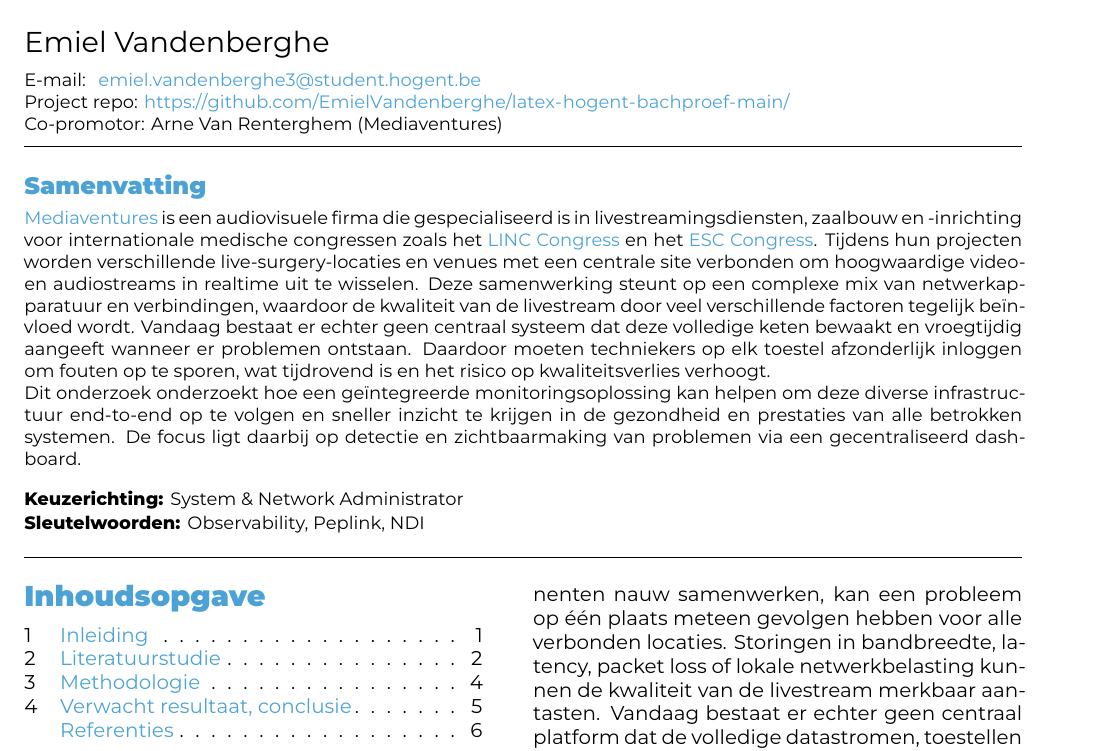
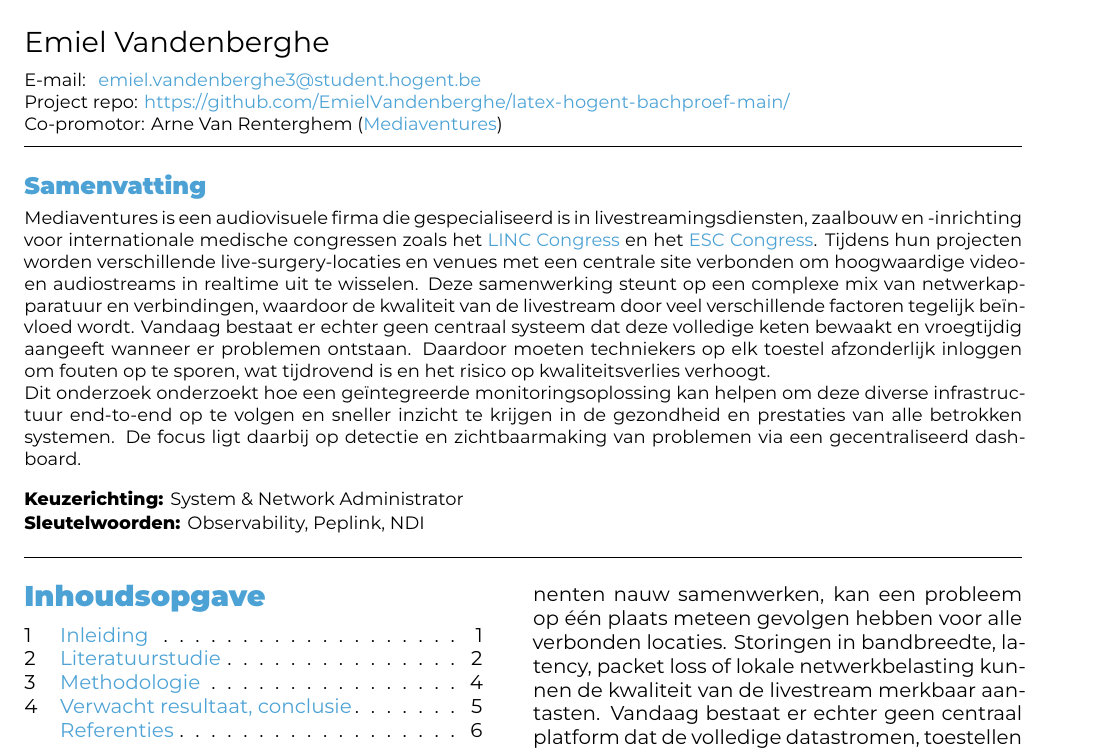
Before and after one commit to EmielVandenberghe/latex-hogent-bachproef-main, a LaTeX document (voorstel/VandenbergheEmiel-BPvoorstel.tex): part of page 1 of 6, cut so that both start at the same text. Compiled offline with XeLaTeX.

Commit message:
update link mediaventures

```diff
--- a/voorstel/VandenbergheEmiel-BPvoorstel.tex
+++ b/voorstel/VandenbergheEmiel-BPvoorstel.tex
@@ -23,7 +23,7 @@ Een Proof-of-Concept voor Metrics-, Log- en Flowmonitoring binnen Mediaventures}
 
 \projectrepo{https://github.com/EmielVandenberghe/latex-hogent-bachproef-main/}
 
-\supervisor[Co-promotor]{Arne Van Renterghem (Mediaventures)}
+\supervisor[Co-promotor]{Arne Van Renterghem (\href{https://mediaventures.be/}{Mediaventures})}
 
 \specialisation{System \& Network Administrator}
 \keywords{Observability, Peplink, NDI}
@@ -31,7 +31,7 @@ Een Proof-of-Concept voor Metrics-, Log- en Flowmonitoring binnen Mediaventures}
 \begin{document}
 
 \begin{abstract}
-\href{https://mediaventures.be/}{Mediaventures} is een audiovisuele firma die gespecialiseerd is in livestreamingsdiensten, zaalbouw en -inrichting voor internationale medische congressen zoals het \href{https://www.linkforwoundhealing.info/en/events/2025/link-for-wound-healing-congress-2025}{LINC Congress} en het \href{https://www.escardio.org/Congresses-Events/ESC-Congress}{ESC Congress}. Tijdens hun projecten worden verschillende live-surgery-locaties en venues met een centrale site verbonden om hoogwaardige video- en audiostreams in real\-time uit te wisselen. Deze samenwerking steunt op een complexe mix van netwerk\-ap\-pa\-ra\-tuur en verbindingen, waardoor de kwaliteit van de livestream door veel verschillende factoren tegelijk beïnvloed wordt. Vandaag bestaat er echter geen centraal systeem dat deze volledige keten bewaakt en vroegtijdig aangeeft wanneer er problemen ontstaan. Daardoor moeten techniekers op elk toestel afzonderlijk inloggen om fouten op te sporen, wat tijdrovend is en het risico op kwaliteits\-verlies verhoogt.
+Mediaventures is een audiovisuele firma die gespecialiseerd is in livestreamingsdiensten, zaalbouw en -inrichting voor internationale medische congressen zoals het \href{https://www.linkforwoundhealing.info/en/events/2025/link-for-wound-healing-congress-2025}{LINC Congress} en het \href{https://www.escardio.org/Congresses-Events/ESC-Congress}{ESC Congress}. Tijdens hun projecten worden verschillende live-surgery-locaties en venues met een centrale site verbonden om hoogwaardige video- en audiostreams in real\-time uit te wisselen. Deze samenwerking steunt op een complexe mix van netwerk\-ap\-pa\-ra\-tuur en verbindingen, waardoor de kwaliteit van de livestream door veel verschillende factoren tegelijk beïnvloed wordt. Vandaag bestaat er echter geen centraal systeem dat deze volledige keten bewaakt en vroegtijdig aangeeft wanneer er problemen ontstaan. Daardoor moeten techniekers op elk toestel afzonderlijk inloggen om fouten op te sporen, wat tijdrovend is en het risico op kwaliteits\-verlies verhoogt.
 
 Dit onderzoek onderzoekt hoe een geïntegreerde monitorings\-op\-los\-sing kan helpen om deze diverse infrastructuur end-to-end op te volgen en sneller inzicht te krijgen in de gezondheid en prestaties van alle betrokken systemen. De focus ligt daarbij op detectie en zichtbaarmaking van problemen via een gecentraliseerd dashboard.
 \end{abstract}
```
